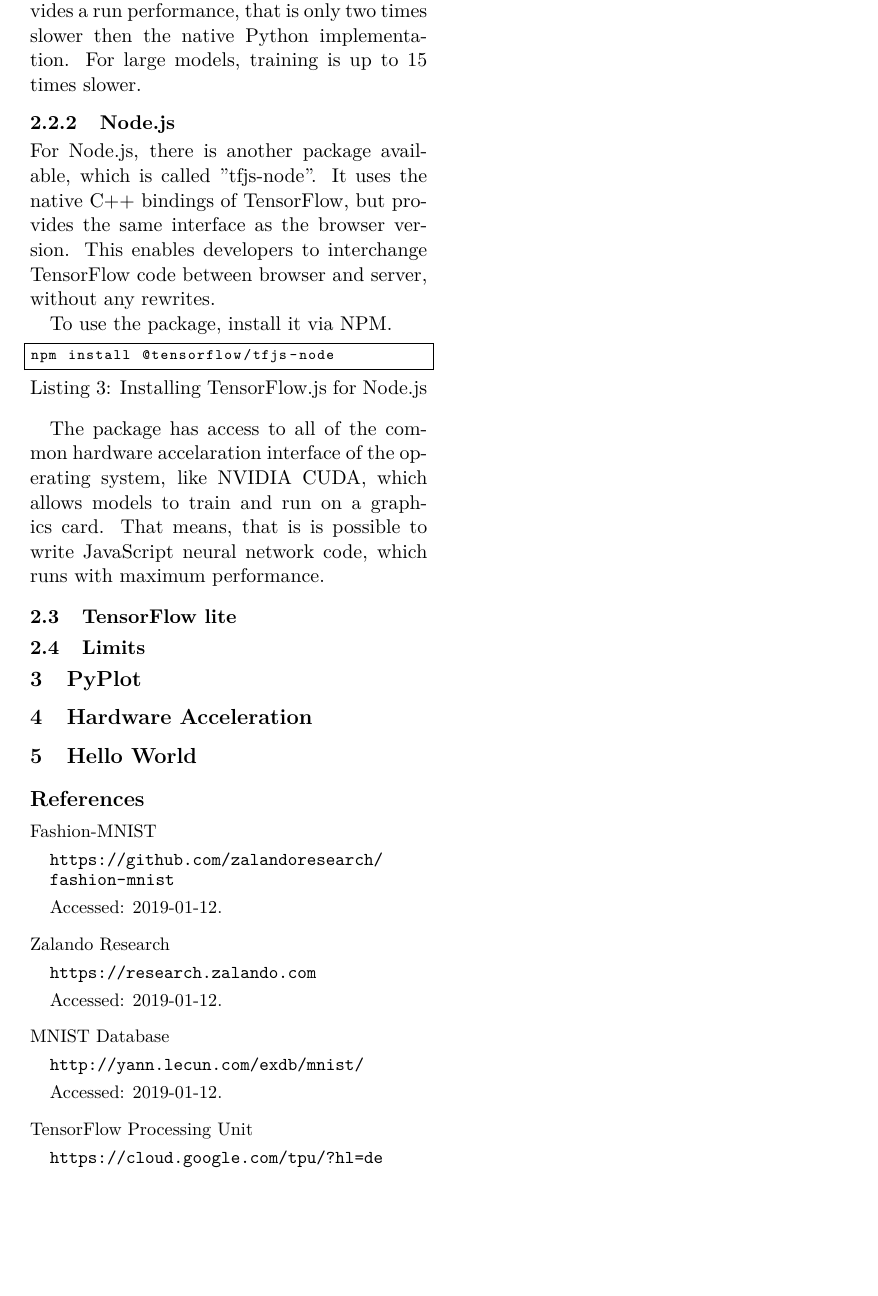
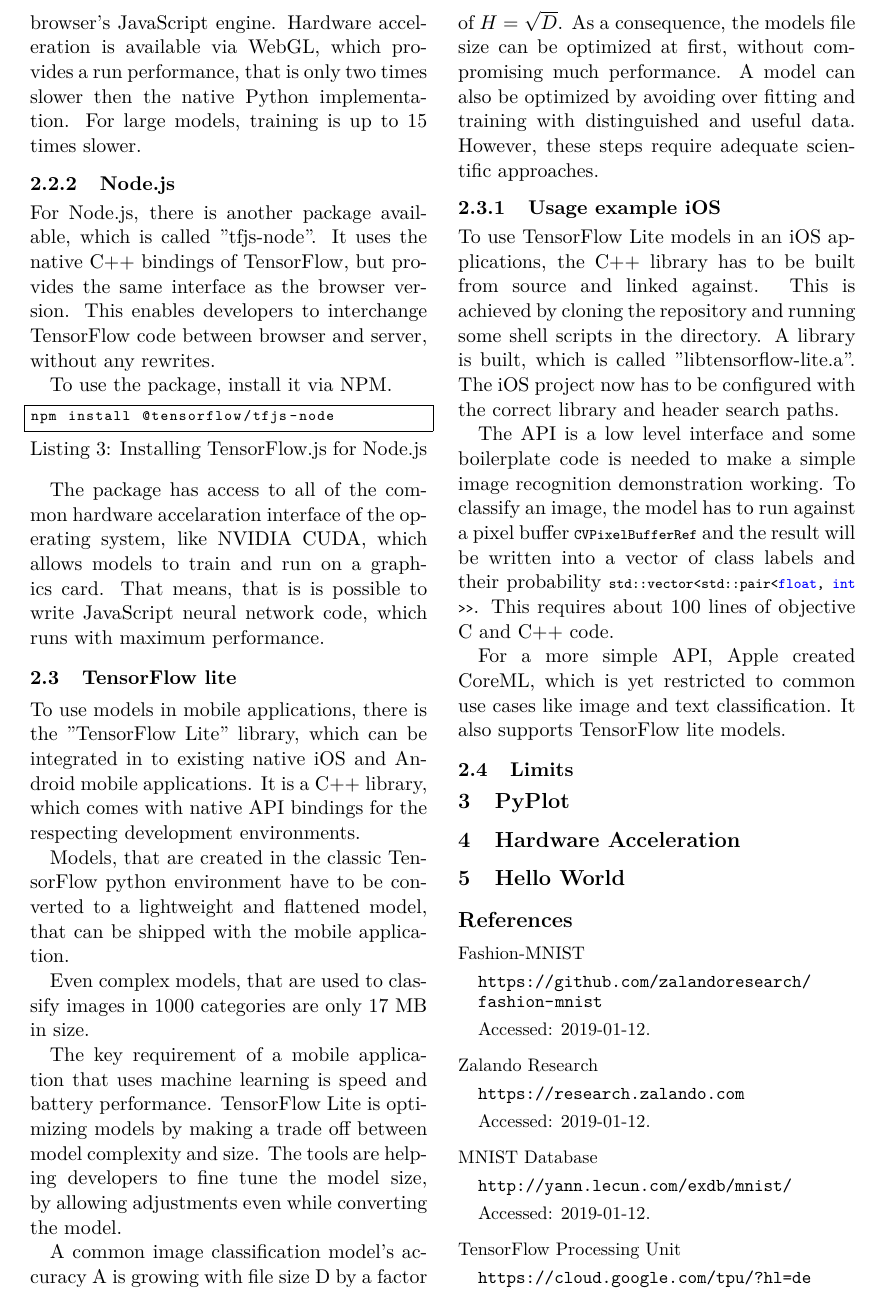
Before and after one commit to SamuelSchepp/masterseminar, a LaTeX paper (latex/modern tools of machine learning.tex): part of page 3 of 3 before the commit and part of page 3 of 4 after it, cut at the place of the change, the shorter picture padded with empty space. Compiled offline with pdfLaTeX.

Commit message:
no message

```diff
--- a/latex/modern tools of machine learning.tex
+++ b/latex/modern tools of machine learning.tex
@@ -190,6 +190,36 @@
 
 \subsection{TensorFlow lite}
 
+To use models in mobile applications, there is the "TensorFlow Lite" library, which can be integrated in to existing native iOS and Android mobile applications.
+It is a C++ library, which comes with native API bindings for the respecting development environments.
+
+Models, that are created in the classic TensorFlow python environment have to be converted to a lightweight and flattened model, that can be shipped with the mobile application.
+
+Even complex models, that are used to classify images in 1000 categories are only 17 MB in size.
+
+The key requirement of a mobile application that uses machine learning is speed and battery performance.
+TensorFlow Lite is optimizing models by making a trade off between model complexity and size.
+The tools are helping developers to fine tune the model size, by allowing adjustments even while converting the model.
+
+A common image classification model's accuracy A is growing with file size D by a factor of $H=\sqrt{D}$.
+As a consequence, the models file size can be optimized at first, without compromising much performance.
+A model can also be optimized by avoiding over fitting and training with distinguished and useful data.
+However, these steps require adequate scientific approaches.
+
+\subsubsection{Usage example iOS}
+
+To use TensorFlow Lite models in an iOS applications, the C++ library has to be built from source and linked against.
+This is achieved by cloning the repository and running some shell scripts in the directory.
+A library is built, which is called "libtensorflow-lite.a".
+The iOS project now has to be configured with the correct library and header search paths.
+
+The API is a low level interface and some boilerplate code is needed to make a simple image recognition demonstration working.
+To classify an image, the model has to run against a pixel buffer \lstinline{CVPixelBufferRef} and the result will be written into a vector of class labels and their probability \lstinline{std::vector<std::pair<float, int>>}.
+This requires about 100 lines of objective C and C++ code.
+
+For a more simple API, Apple created CoreML, which is yet restricted to common use cases like image and text classification.
+It also supports TensorFlow lite models.
+
 \subsection{Limits}
 
 \section{PyPlot}
@@ -227,3 +257,7 @@
 
 Accessed: 2019-01-12.
 
+
+\bibitem{node}TensorFlow Lite
+
+\url{https://www.tensorflow.org/lite/performance/best_practices}
```
Also changed, not shown: latex/modern tools of machine learning.pdf, latex/modern tools of machine learning.tex (10 more changed lines).
